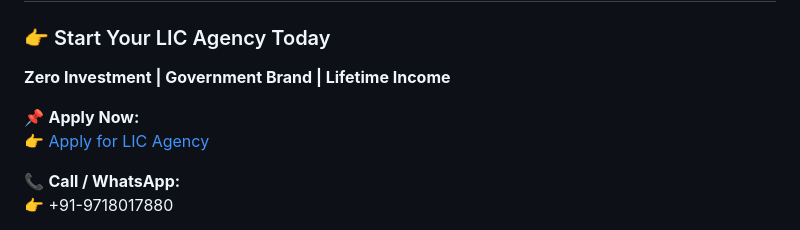
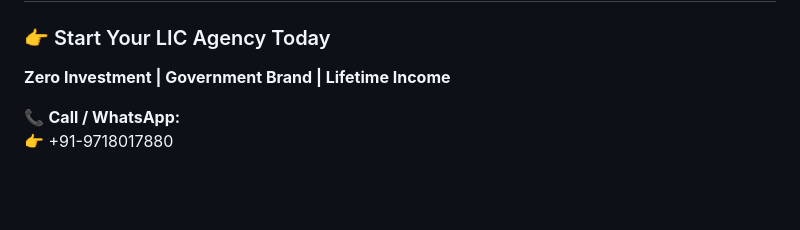
Before and after one commit to advisorslic/advisorslic-website, a Markdown page: blog/posts/best-second-source-income-lic-agency-delhi-ncr.md, the part around one of its changes. Drawn GitHub-style; blank space fills up the shorter version.

```diff
--- a/blog/posts/best-second-source-income-lic-agency-delhi-ncr.md
+++ b/blog/posts/best-second-source-income-lic-agency-delhi-ncr.md
@@ -94,9 +94,6 @@ If you can communicate well and build trust, you can succeed in this field.
 ### 👉 Start Your LIC Agency Today
 **Zero Investment | Government Brand | Lifetime Income**
 
-📌 **Apply Now:**
-👉 [Apply for LIC Agency](#apply-now)
-
 📞 **Call / WhatsApp:**
 👉 +91-9718017880
 
```
Also changed, not shown: other parts of blog/posts/best-second-source-income-lic-agency-delhi-ncr.md (+1 -1 lines).
